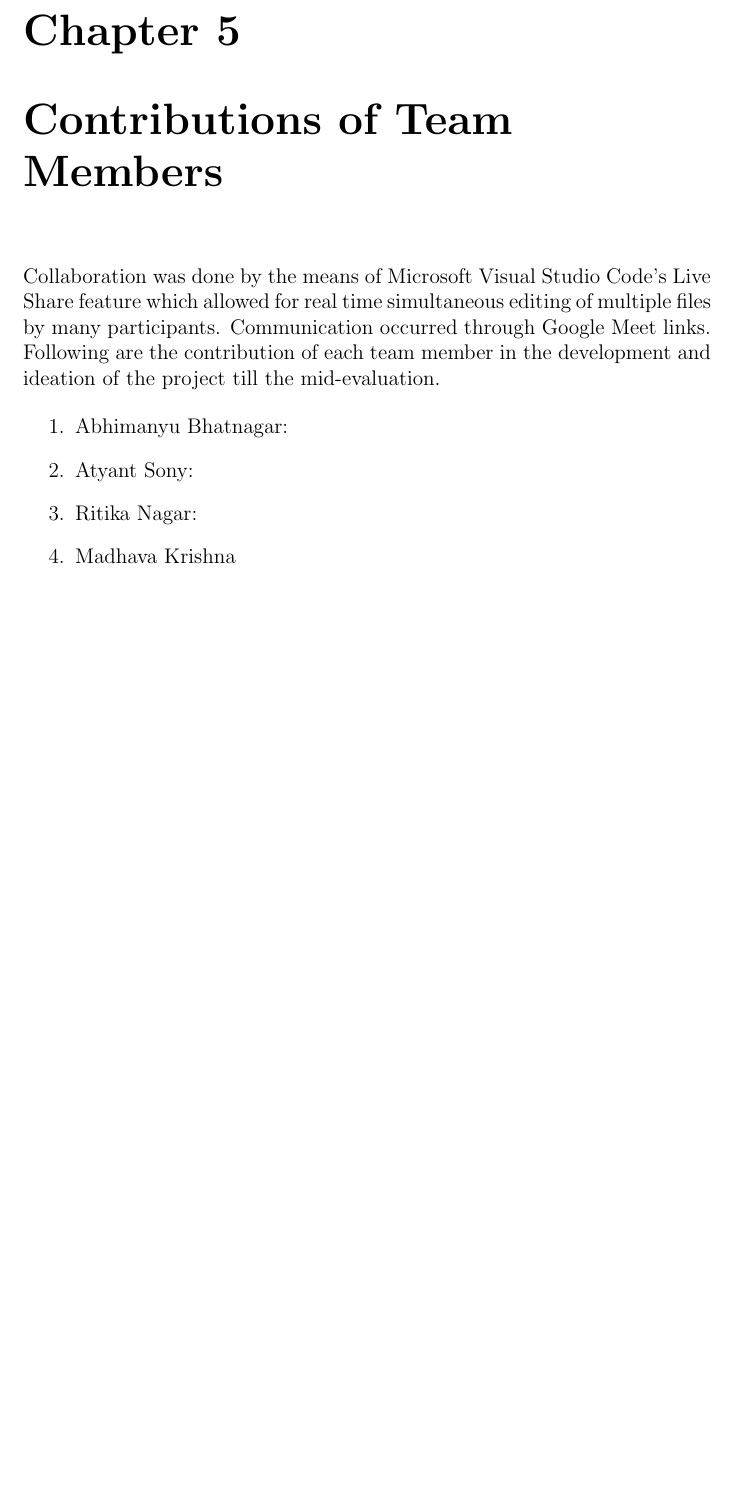
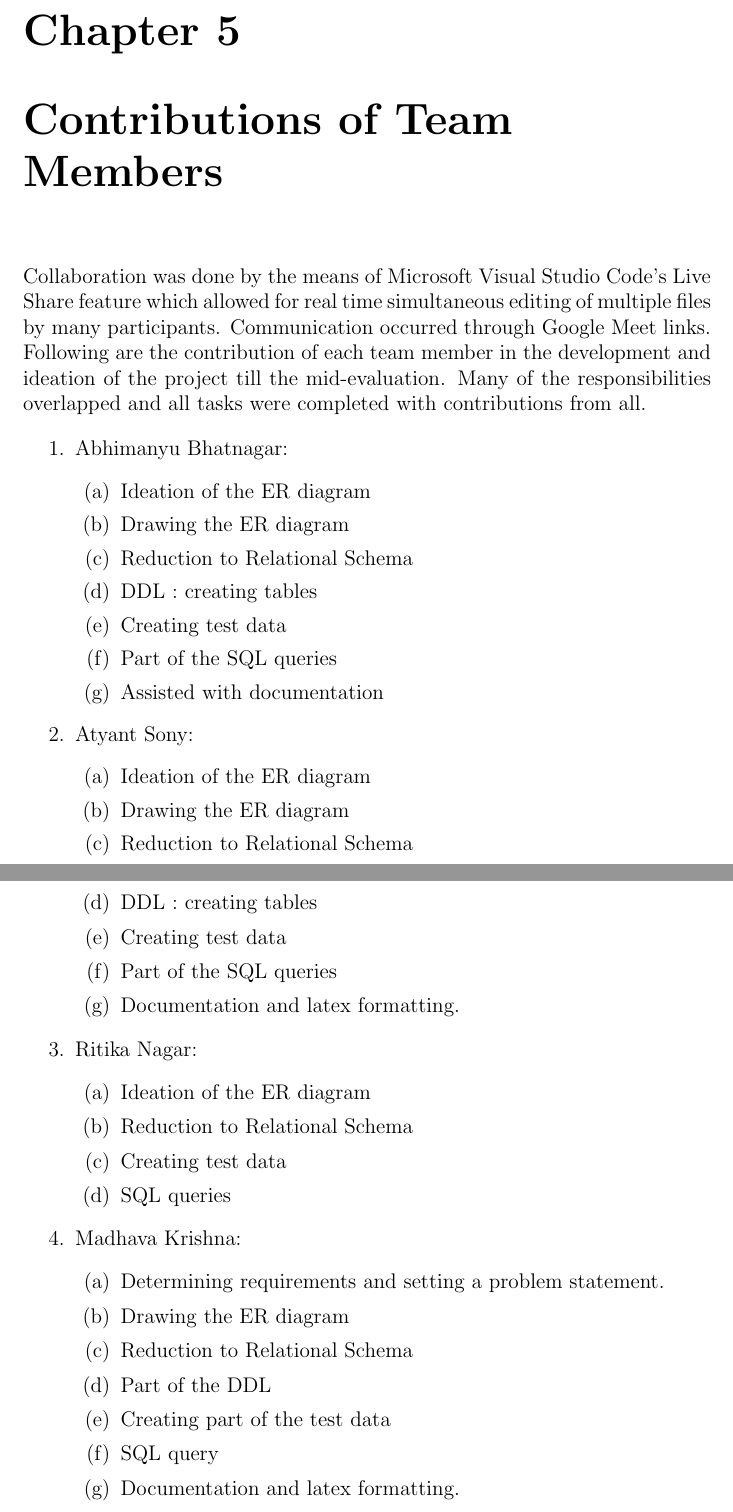
Before and after one commit to madhava20217/Online-Shopping-Portal, a LaTeX thesis (Documentation/ER Diagram and Relational Schema.tex): part of page 18 of 18 before the commit and two parts of pages 18 and 19 of 19 after it, the two joined at a grey line, cut so that both start at the same text, the shorter picture padded with empty space. Compiled offline with pdfLaTeX.

Commit message:
added contributions

```diff
--- a/Documentation/ER Diagram and Relational Schema.tex
+++ b/Documentation/ER Diagram and Relational Schema.tex
@@ -339,15 +339,46 @@ The SQL queries for creating the database, populating the database and the queri
 	Queries have been included in the Database folder under the file name 'queries.sql', which should be run after running 'database\_creation.sql' and 'data\_population.sql' respectively.
 
 \chapter{Contributions of Team Members}
-Collaboration was done by the means of Microsoft Visual Studio Code's Live Share feature which allowed for real time simultaneous editing of multiple files by many participants. Communication occurred through Google Meet links. Following are the contribution of each team member in the development and ideation of the project till the mid-evaluation.
+Collaboration was done by the means of Microsoft Visual Studio Code's Live Share feature which allowed for real time simultaneous editing of multiple files by many participants. Communication occurred through Google Meet links. Following are the contribution of each team member in the development and ideation of the project till the mid-evaluation. Many of the responsibilities overlapped and all tasks were completed with contributions from all.
 
 	\begin{enumerate}
 		\item Abhimanyu Bhatnagar:
+			\begin{enumerate}
+				\item Ideation of the ER diagram
+				\item Drawing the ER diagram
+				\item Reduction to Relational Schema
+				\item DDL : creating tables
+				\item Creating test data
+				\item Part of the SQL queries
+				\item Assisted with documentation
+			\end{enumerate}
 
 		\item Atyant Sony:
-
+			\begin{enumerate}
+				\item Ideation of the ER diagram
+				\item Drawing the ER diagram
+				\item Reduction to Relational Schema
+				\item DDL : creating tables
+				\item Creating test data
+				\item Part of the SQL queries
+				\item Documentation and latex formatting.
+			\end{enumerate}
 		\item Ritika Nagar:
-
-		\item Madhava Krishna
+			\begin{enumerate}
+				\item Ideation of the ER diagram
+				\item Reduction to Relational Schema
+				\item Creating test data
+				\item SQL queries
+			\end{enumerate}
+		\item Madhava Krishna:
+			\begin{enumerate}
+				\item Determining requirements and setting a problem statement.
+				\item Drawing the ER diagram
+				\item Reduction to Relational Schema
+				\item Part of the DDL
+				\item Creating part of the test data
+				\item SQL query
+				\item Documentation and latex formatting.
+			\end{enumerate}
 	\end{enumerate}
 \end{document}
```
Also changed, not shown: Documentation/ER Diagram and Relational Schema.pdf, 3 other files.
